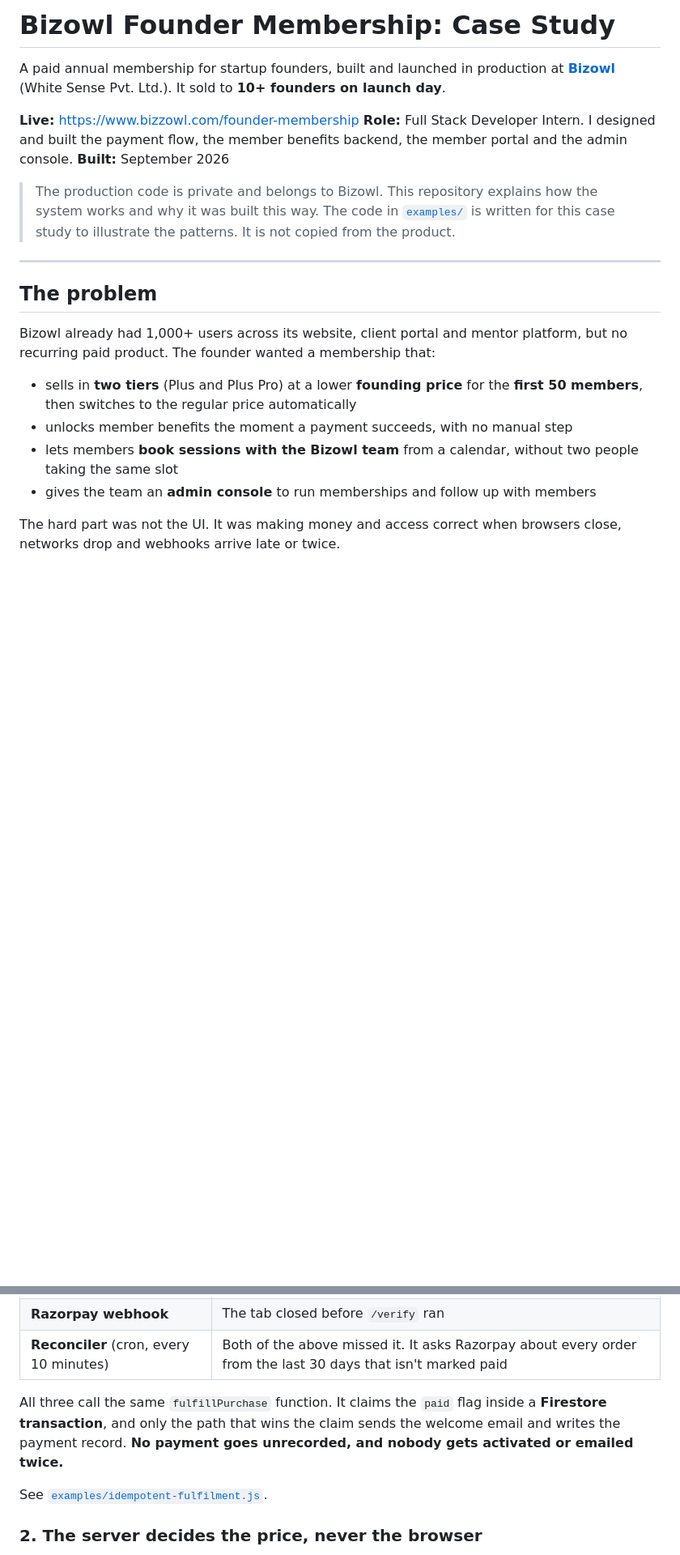
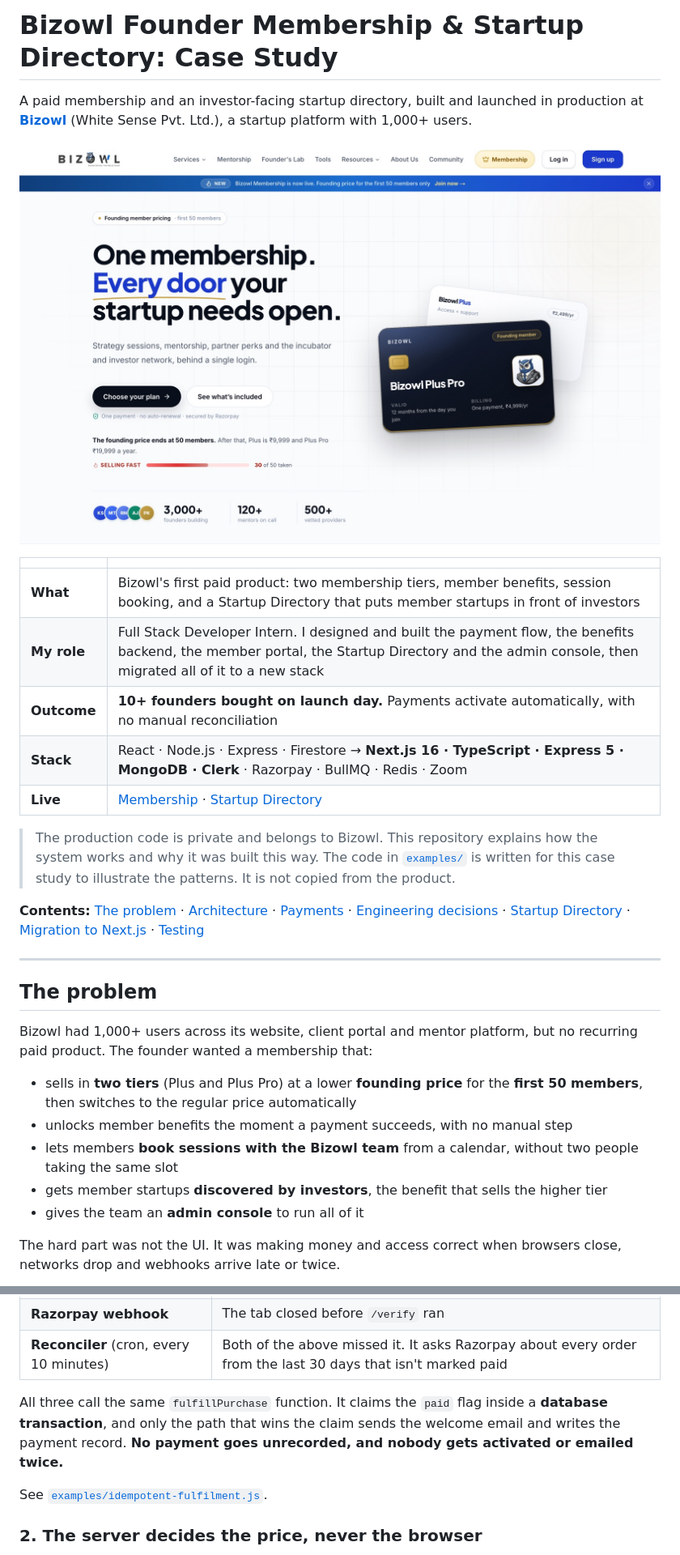
Before and after one commit to Anuragkumar-687/bizowl-membership-case-study, a Markdown page: README.md, 2 parts joined by grey strips. Shown at 81% size. Drawn GitHub-style; pictures changed too: screenshots/01-membership-hero.jpg (added); blank space fills up the shorter version.

Commit message:
Add screenshots, the Startup Directory and the Next.js migration
Co-Authored-By: Claude Opus 5.5 <noreply@anthropic.com>

```diff
--- a/README.md
+++ b/README.md
@@ -1,22 +1,31 @@
-# Bizowl Founder Membership: Case Study
+# Bizowl Founder Membership & Startup Directory: Case Study
 
-A paid annual membership for startup founders, built and launched in production at **[Bizowl](https://www.bizzowl.com)** (White Sense Pvt. Ltd.). It sold to **10+ founders on launch day**.
+A paid membership and an investor-facing startup directory, built and launched in production at **[Bizowl](https://www.bizzowl.com)** (White Sense Pvt. Ltd.), a startup platform with 1,000+ users.
 
-**Live:** https://www.bizzowl.com/founder-membership
-**Role:** Full Stack Developer Intern. I designed and built the payment flow, the member benefits backend, the member portal and the admin console.
-**Built:** September 2026
+![Bizowl Founder Membership](screenshots/01-membership-hero.jpg)
+
+| | |
+|---|---|
+| **What** | Bizowl's first paid product: two membership tiers, member benefits, session booking, and a Startup Directory that puts member startups in front of investors |
+| **My role** | Full Stack Developer Intern. I designed and built the payment flow, the benefits backend, the member portal, the Startup Directory and the admin console, then migrated all of it to a new stack |
+| **Outcome** | **10+ founders bought on launch day.** Payments activate automatically, with no manual reconciliation |
+| **Stack** | React · Node.js · Express · Firestore → **Next.js 16 · TypeScript · Express 5 · MongoDB · Clerk** · Razorpay · BullMQ · Redis · Zoom |
+| **Live** | [Membership](https://www.bizzowl.com/founder-membership) · [Startup Directory](https://www.bizzowl.com/startup-directory) |
 
 > The production code is private and belongs to Bizowl. This repository explains how the system works and why it was built this way. The code in [`examples/`](examples) is written for this case study to illustrate the patterns. It is not copied from the product.
+
+**Contents:** [The problem](#the-problem) · [Architecture](#architecture) · [Payments](#how-a-payment-becomes-a-membership) · [Engineering decisions](#key-engineering-decisions) · [Startup Directory](#startup-directory) · [Migration to Next.js](#migrating-to-nextjs-typescript-and-mongodb) · [Testing](#testing)
 
 ---
 
 ## The problem
 
-Bizowl already had 1,000+ users across its website, client portal and mentor platform, but no recurring paid product. The founder wanted a membership that:
+Bizowl had 1,000+ users across its website, client portal and mentor platform, but no recurring paid product. The founder wanted a membership that:
 
 - sells in **two tiers** (Plus and Plus Pro) at a lower **founding price** for the **first 50 members**, then switches to the regular price automatically
 - unlocks member benefits the moment a payment succeeds, with no manual step
 - lets members **book sessions with the Bizowl team** from a calendar, without two people taking the same slot
-- gives the team an **admin console** to run memberships and follow up with members
+- gets member startups **discovered by investors**, the benefit that sells the higher tier
+- gives the team an **admin console** to run all of it
 
 The hard part was not the UI. It was making money and access correct when browsers close, networks drop and webhooks arrive late or twice.
@@ -106,7 +121,7 @@ A buyer can pay and close the tab one second later. A webhook can be delayed, re
 | **Razorpay webhook** | The tab closed before `/verify` ran |
 | **Reconciler** (cron, every 10 minutes) | Both of the above missed it. It asks Razorpay about every order from the last 30 days that isn't marked paid |
 
-All three call the same `fulfillPurchase` function. It claims the `paid` flag inside a **Firestore transaction**, and only the path that wins the claim sends the welcome email and writes the payment record. **No payment goes unrecorded, and nobody gets activated or emailed twice.**
+All three call the same `fulfillPurchase` function. It claims the `paid` flag inside a **database transaction**, and only the path that wins the claim sends the welcome email and writes the payment record. **No payment goes unrecorded, and nobody gets activated or emailed twice.**
 
 See [`examples/idempotent-fulfilment.js`](examples/idempotent-fulfilment.js).
 
```
Also changed, not shown: other parts of README.md (+77 -25 lines), screenshots/02-membership-plans.jpg (added), screenshots/03-directory-hero.jpg (added), screenshots/04-directory-search.jpg (added), screenshots/05-investor-discovery.jpg (added).
